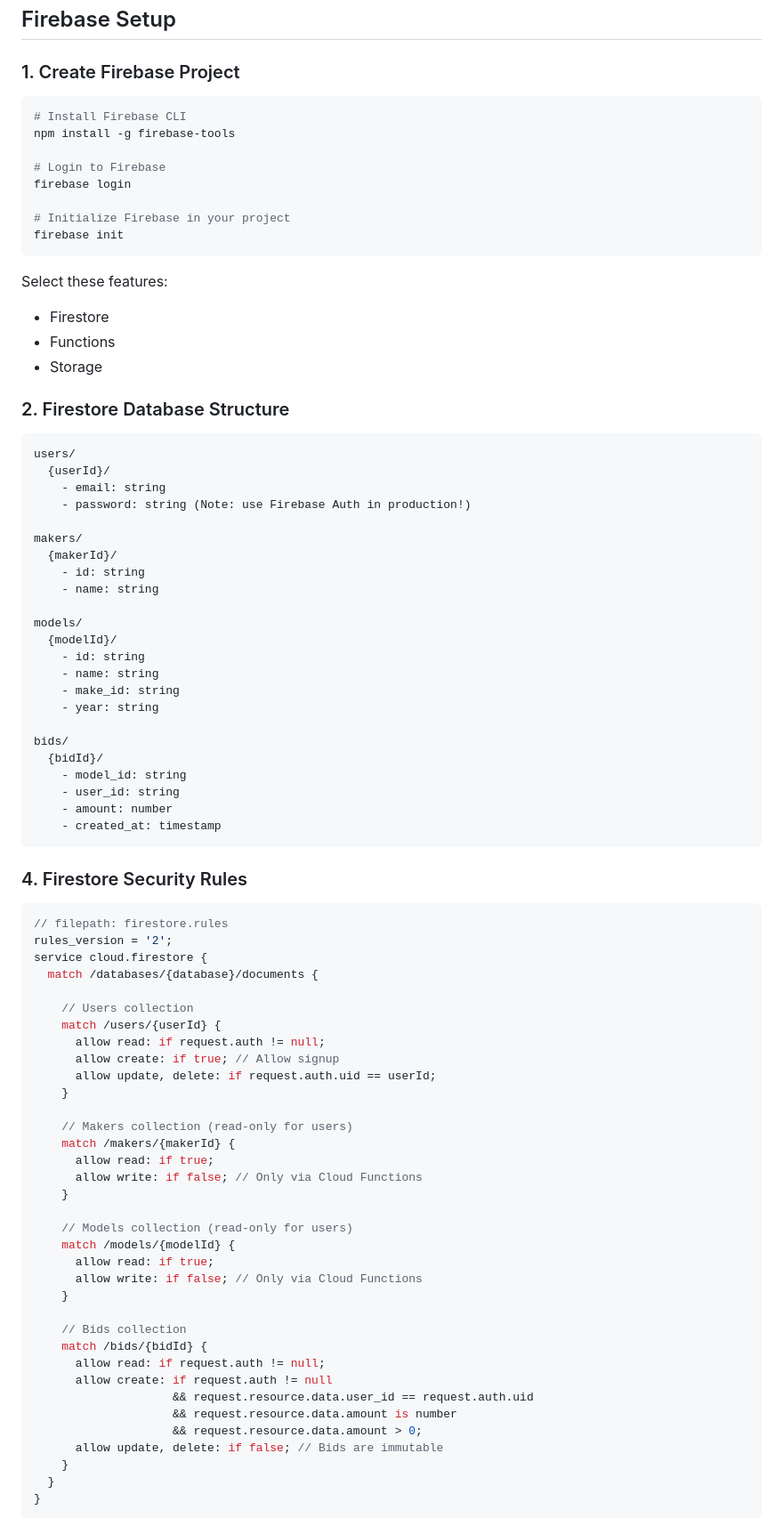
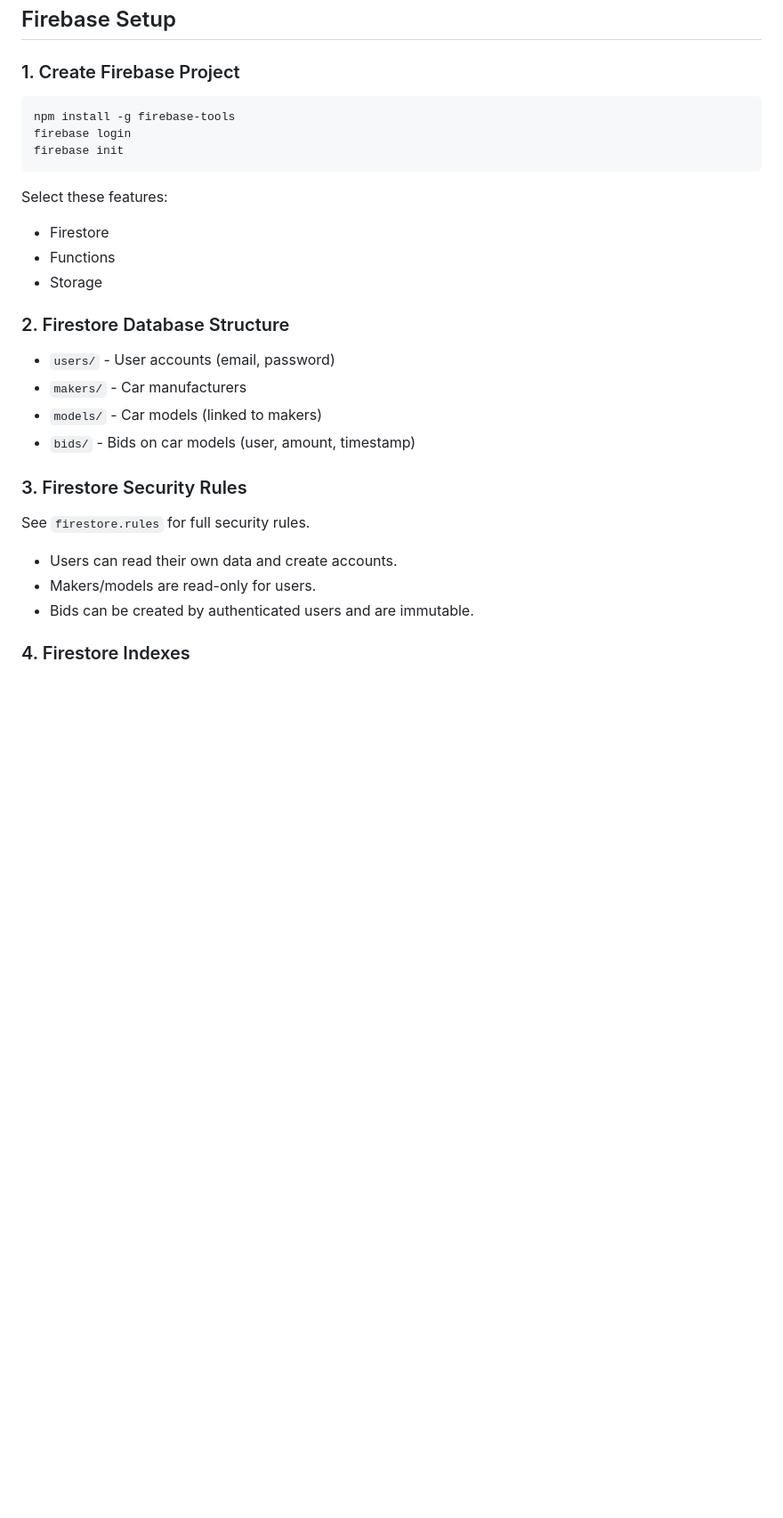
Before and after one commit to khmorad/car_bidding_demo, a Markdown page: README.md, the part around one of its changes. Shown at 89% size. Drawn GitHub-style; blank space fills up the shorter version.

Commit message:
update in documentation

````diff
--- a/README.md
+++ b/README.md
@@ -165,13 +165,8 @@ VS Code with Flutter extension
 ### 1. Create Firebase Project
 
 ```bash
-# Install Firebase CLI
 npm install -g firebase-tools
-
-# Login to Firebase
 firebase login
-
-# Initialize Firebase in your project
 firebase init
 ```
 
@@ -183,69 +178,18 @@ Select these features:
 
 ### 2. Firestore Database Structure
 
-```
-users/
-  {userId}/
-    - email: string
-    - password: string (Note: use Firebase Auth in production!)
+- `users/` - User accounts (email, password)
+- `makers/` - Car manufacturers
+- `models/` - Car models (linked to makers)
+- `bids/` - Bids on car models (user, amount, timestamp)
 
-makers/
-  {makerId}/
-    - id: string
-    - name: string
+### 3. Firestore Security Rules
 
-models/
-  {modelId}/
-    - id: string
-    - name: string
-    - make_id: string
-    - year: string
+See `firestore.rules` for full security rules.
 
-bids/
-  {bidId}/
-    - model_id: string
-    - user_id: string
-    - amount: number
-    - created_at: timestamp
-```
+- Users can read their own data and create accounts.
+- Makers/models are read-only for users.
+- Bids can be created by authenticated users and are immutable.
 
-### 4. Firestore Security Rules
+### 4. Firestore Indexes
 
-```javascript
-// filepath: firestore.rules
-rules_version = '2';
-service cloud.firestore {
-  match /databases/{database}/documents {
-
-    // Users collection
-    match /users/{userId} {
-      allow read: if request.auth != null;
-      allow create: if true; // Allow signup
-      allow update, delete: if request.auth.uid == userId;
-    }
-
-    // Makers collection (read-only for users)
-    match /makers/{makerId} {
-      allow read: if true;
-      allow write: if false; // Only via Cloud Functions
-    }
-
-    // Models collection (read-only for users)
-    match /models/{modelId} {
-      allow read: if true;
-      allow write: if false; // Only via Cloud Functions
-    }
-
-    // Bids collection
-    match /bids/{bidId} {
-      allow read: if request.auth != null;
-      allow create: if request.auth != null
-                    && request.resource.data.user_id == request.auth.uid
-                    && request.resource.data.amount is number
-                    && request.resource.data.amount > 0;
-      allow update, delete: if false; // Bids are immutable
-    }
-  }
-}
-```
-
````
Also changed, not shown: other parts of README.md (+9 -143 lines).
